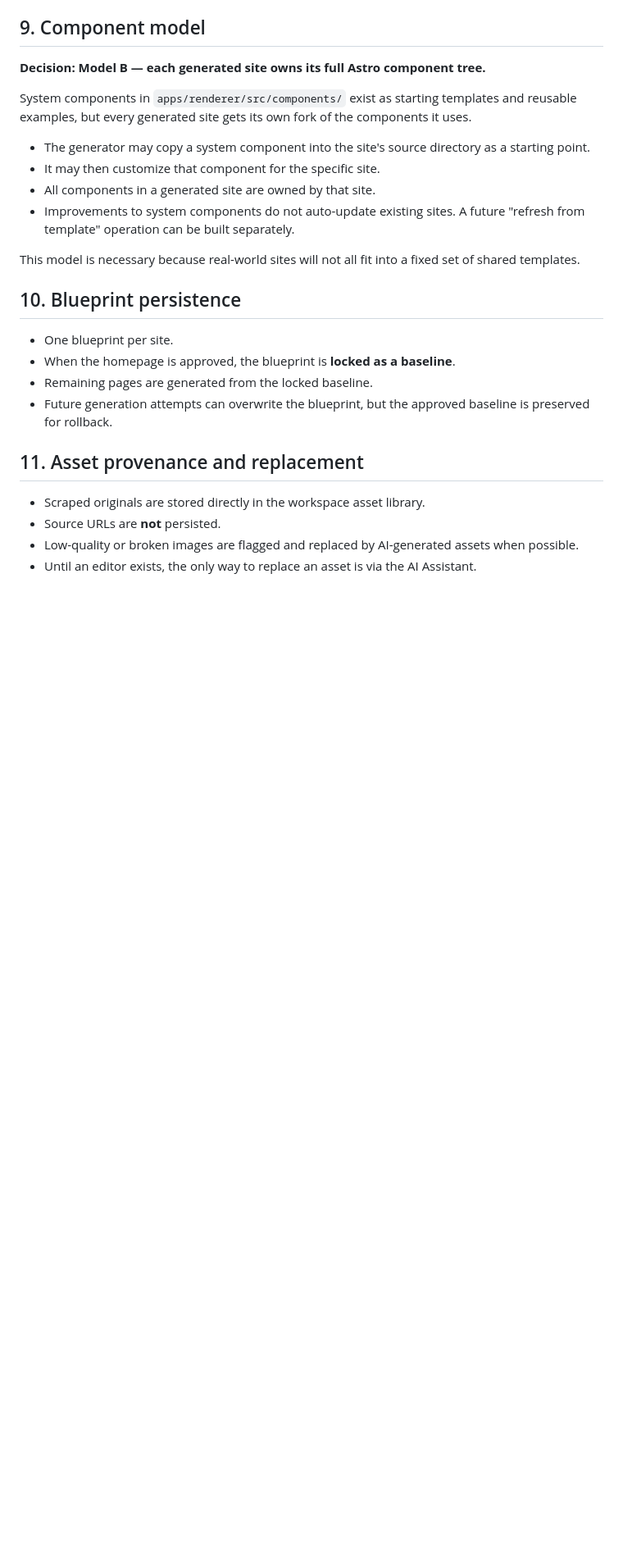
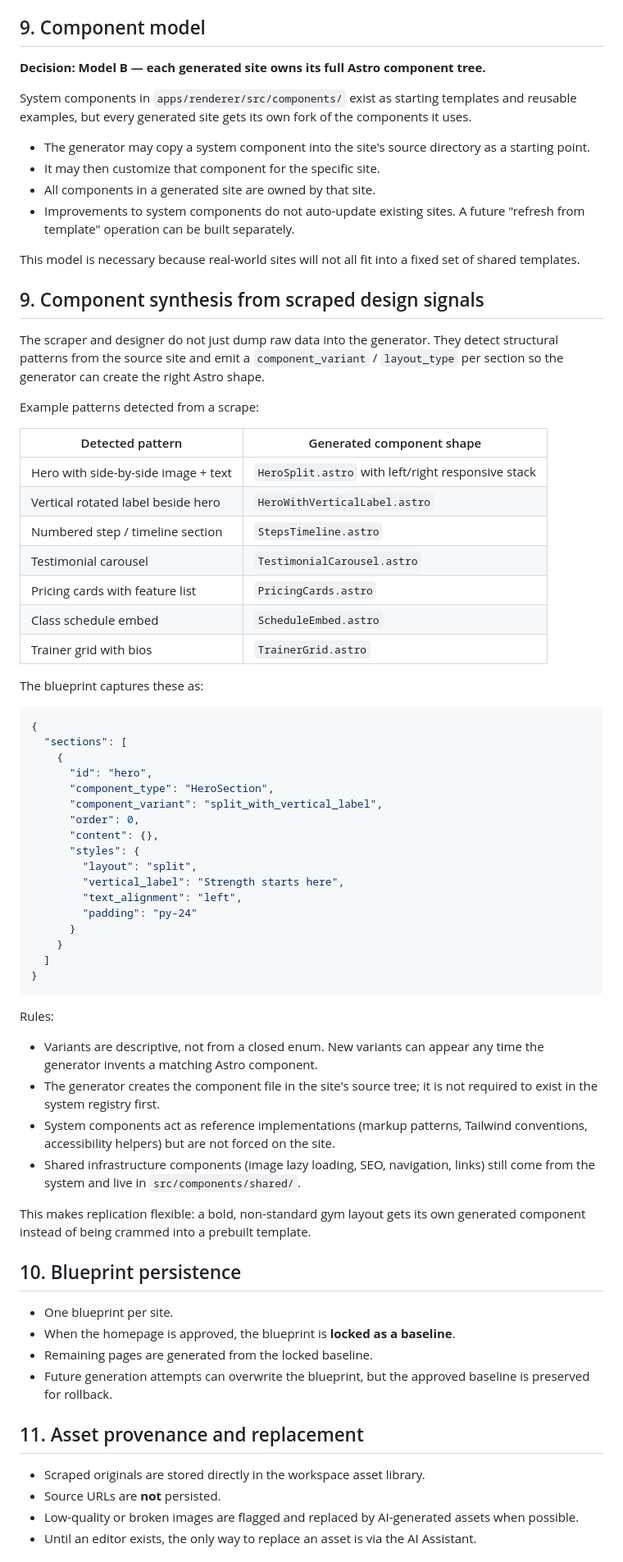
Before and after one commit to duyemura/websites, a Markdown page: docs/design/website-generation-system.md, the part around the change. Shown at 82% size. Drawn GitHub-style; blank space fills up the shorter version.

Commit message:
Document per-site component synthesis from scraped design signals
Explains how the scraper/designer emits component variants/layout types
so the generator creates the right Astro component shape for each site,
instead of forcing every site into fixed system templates.

Co-Authored-By: Claude Opus 4.7 <noreply@anthropic.com>

````diff
--- a/docs/design/website-generation-system.md
+++ b/docs/design/website-generation-system.md
@@ -308,6 +308,53 @@ System components in `apps/renderer/src/components/` exist as starting templates
 
 This model is necessary because real-world sites will not all fit into a fixed set of shared templates.
 
+## 9. Component synthesis from scraped design signals
+
+The scraper and designer do not just dump raw data into the generator. They detect structural patterns from the source site and emit a `component_variant` / `layout_type` per section so the generator can create the right Astro shape.
+
+Example patterns detected from a scrape:
+
+| Detected pattern | Generated component shape |
+|------------------|----------------------------|
+| Hero with side-by-side image + text | `HeroSplit.astro` with left/right responsive stack |
+| Vertical rotated label beside hero | `HeroWithVerticalLabel.astro` |
+| Numbered step / timeline section | `StepsTimeline.astro` |
+| Testimonial carousel | `TestimonialCarousel.astro` |
+| Pricing cards with feature list | `PricingCards.astro` |
+| Class schedule embed | `ScheduleEmbed.astro` |
+| Trainer grid with bios | `TrainerGrid.astro` |
+
+The blueprint captures these as:
+
+```json
+{
+  "sections": [
+    {
+      "id": "hero",
+      "component_type": "HeroSection",
+      "component_variant": "split_with_vertical_label",
+      "order": 0,
+      "content": {},
+      "styles": {
+        "layout": "split",
+        "vertical_label": "Strength starts here",
+        "text_alignment": "left",
+        "padding": "py-24"
+      }
+    }
+  ]
+}
+```
+
+Rules:
+
+- Variants are descriptive, not from a closed enum. New variants can appear any time the generator invents a matching Astro component.
+- The generator creates the component file in the site's source tree; it is not required to exist in the system registry first.
+- System components act as reference implementations (markup patterns, Tailwind conventions, accessibility helpers) but are not forced on the site.
+- Shared infrastructure components (image lazy loading, SEO, navigation, links) still come from the system and live in `src/components/shared/`.
+
+This makes replication flexible: a bold, non-standard gym layout gets its own generated component instead of being crammed into a prebuilt template.
+
 ## 10. Blueprint persistence
 
 - One blueprint per site.
````
